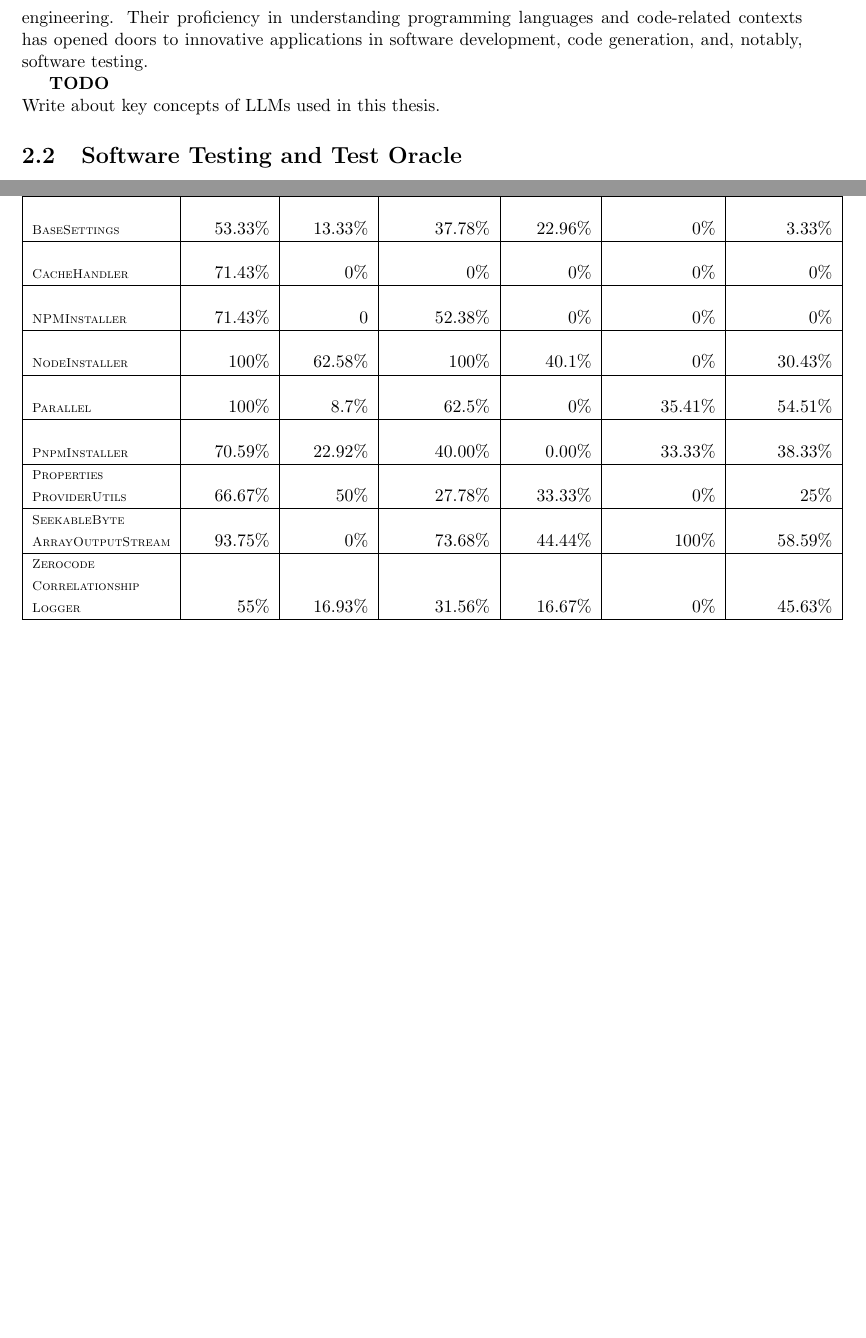
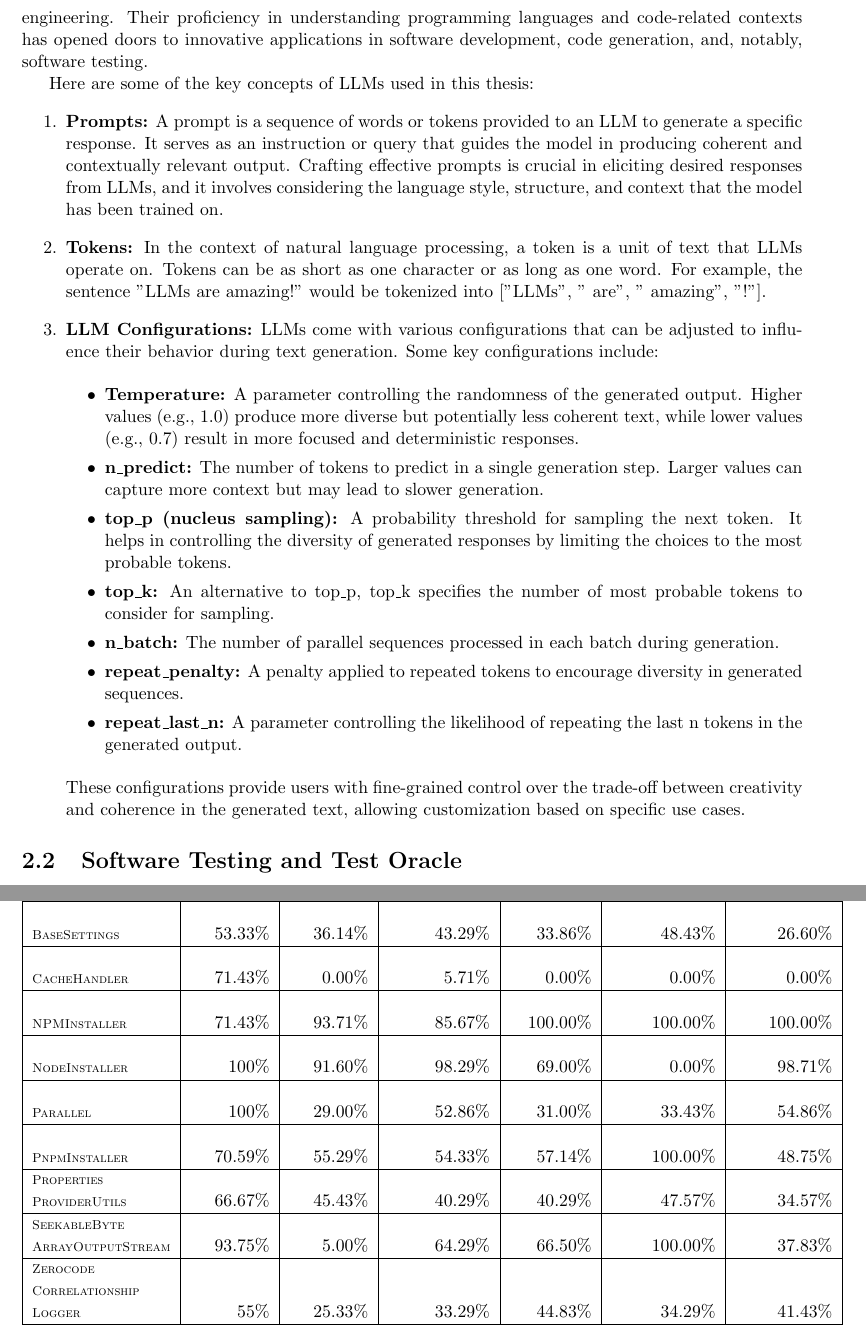
Before and after one commit to khandakerrahin/MasterThesis, a LaTeX thesis (Shaker_Mahmud_Khandaker_DS_2023.tex, which reads background.tex, experiments.tex): two parts of pages 13 and 33 of 41 before the commit and two parts of pages 13 and 33 of 42 after it, joined at a grey line, cut so that both start at the same text, the shorter picture padded with empty space. Compiled offline with pdfLaTeX.

Commit message:
updated LLM background; updated Experiments;

```diff
--- a/background.tex
+++ b/background.tex
@@ -21,8 +21,33 @@ Large language models, such as the GPT-3 model supporting ChatGPT, are built on
 
 Drawing from this wealth of text, GPT-3, for example, exhibits multilingual capabilities and possesses knowledge across various topics. This versatility allows it to produce text in various styles. Leveraging this, large language models can perform tasks like translation, text summarization, question answering and sentiment analysis. They have become valuable tools for automating language-related tasks, simplifying content generation, and enhancing human-computer interaction. Beyond their natural language capabilities, LLMs are increasingly being explored in the realm of software engineering. Their proficiency in understanding programming languages and code-related contexts has opened doors to innovative applications in software development, code generation, and, notably, software testing.
 
-\textbf{TODO}\\
-Write about key concepts of LLMs used in this thesis.
+Here are some of the key concepts of LLMs used in this thesis:
+\begin{enumerate}
+    \item \textbf{Prompts:} A prompt is a sequence of words or tokens provided to an LLM to generate a specific response. It serves as an instruction or query that guides the model in producing coherent and contextually relevant output. Crafting effective prompts is crucial in eliciting desired responses from LLMs, and it involves considering the language style, structure, and context that the model has been trained on.
+
+    \item \textbf{Tokens:} In the context of natural language processing, a token is a unit of text that LLMs operate on. Tokens can be as short as one character or as long as one word. For example, the sentence "LLMs are amazing!" would be tokenized into ["LLMs", " are", " amazing", "!"].
+
+    \item \textbf{LLM Configurations:} LLMs come with various configurations that can be adjusted to influence their behavior during text generation. Some key configurations include:
+
+        \begin{itemize}
+            \item \textbf{Temperature:} A parameter controlling the randomness of the generated output. Higher values (e.g., 1.0) produce more diverse but potentially less coherent text, while lower values (e.g., 0.7) result in more focused and deterministic responses.
+
+            \item \textbf{n\_predict:} The number of tokens to predict in a single generation step. Larger values can capture more context but may lead to slower generation.
+
+            \item \textbf{top\_p (nucleus sampling):} A probability threshold for sampling the next token. It helps in controlling the diversity of generated responses by limiting the choices to the most probable tokens.
+
+            \item \textbf{top\_k:} An alternative to top\_p, top\_k specifies the number of most probable tokens to consider for sampling.
+
+            \item \textbf{n\_batch:} The number of parallel sequences processed in each batch during generation.
+
+            \item \textbf{repeat\_penalty:} A penalty applied to repeated tokens to encourage diversity in generated sequences.
+
+            \item \textbf{repeat\_last\_n:} A parameter controlling the likelihood of repeating the last n tokens in the generated output.
+        \end{itemize}
+
+    These configurations provide users with fine-grained control over the trade-off between creativity and coherence in the generated text, allowing customization based on specific use cases.
+
+\end{enumerate}
 
 \section{Software Testing and Test Oracle}
 \label{sec:software_testing_and_oracle}
--- a/experiments.tex
+++ b/experiments.tex
@@ -447,32 +447,32 @@ In this subsection, an overview of ...
  &  &  & \textbf{hermes-13b} & \textbf{mini\_13B} & \textbf{Vicuna-13B} & \textbf{13B-V1.1} \\
 \hline
 \scriptsize\textsc{} &  &  &  &  &  &  \\
-\scriptsize\textsc{BaseSettings} & 53.33\% & 13.33\% & 37.78\% & 22.96\% & 0\% & 3.33\% \\
+\scriptsize\textsc{BaseSettings} & 53.33\% & 36.14\% & 43.29\% & 33.86\% & 48.43\% & 26.60\% \\
 \hline
 \scriptsize\textsc{} &  &  &  &  &  &  \\
-\scriptsize\textsc{CacheHandler} & 71.43\% & 0\% & 0\% & 0\% & 0\% & 0\% \\
+\scriptsize\textsc{CacheHandler} & 71.43\% & 0.00\% & 5.71\% & 0.00\% & 0.00\% & 0.00\% \\
 \hline
 \scriptsize\textsc{} &  &  &  &  &  &  \\
-\scriptsize\textsc{NPMInstaller} & 71.43\% & 0 & 52.38\% & 0\% & 0\% & 0\% \\
+\scriptsize\textsc{NPMInstaller} & 71.43\% & 93.71\% & 85.67\% & 100.00\% & 100.00\% & 100.00\% \\
 \hline
 \scriptsize\textsc{} &  &  &  &  &  &  \\
-\scriptsize\textsc{NodeInstaller} & 100\% & 62.58\% & 100\% & 40.1\% & 0\% & 30.43\% \\
+\scriptsize\textsc{NodeInstaller} & 100\% & 91.60\% & 98.29\% & 69.00\% & 0.00\% & 98.71\% \\
 \hline
 \scriptsize\textsc{} &  &  &  &  &  &  \\
-\scriptsize\textsc{Parallel} & 100\% & 8.7\% & 62.5\% & 0\% & 35.41\% & 54.51\% \\
+\scriptsize\textsc{Parallel} & 100\% & 29.00\% & 52.86\% & 31.00\% & 33.43\% & 54.86\% \\
 \hline
 \scriptsize\textsc{} &  &  &  &  &  &  \\
-\scriptsize\textsc{PnpmInstaller} & 70.59\% & 22.92\% & 40.00\% & 0.00\% & 33.33\% & 38.33\% \\
+\scriptsize\textsc{PnpmInstaller} & 70.59\% & 55.29\% & 54.33\% & 57.14\% & 100.00\% & 48.75\% \\
 \hline
 \scriptsize\textsc{Properties} &  &  &  &  &  &  \\
-\scriptsize\textsc{ProviderUtils} & 66.67\% & 50\% & 27.78\% & 33.33\% & 0\% & 25\% \\
+\scriptsize\textsc{ProviderUtils} & 66.67\% & 45.43\% & 40.29\% & 40.29\% & 47.57\% & 34.57\% \\
 \hline
 \scriptsize\textsc{SeekableByte} &  &  &  &  &  &  \\
-\scriptsize\textsc{ArrayOutputStream} & 93.75\% & 0\% & 73.68\% & 44.44\% & 100\% & 58.59\% \\
+\scriptsize\textsc{ArrayOutputStream} & 93.75\% & 5.00\% & 64.29\% & 66.50\% & 100.00\% & 37.83\% \\
 \hline
 \scriptsize\textsc{Zerocode} &  &  &  &  &  &  \\
 \scriptsize\textsc{Correlationship} &  &  &  &  &  &  \\
-\scriptsize\textsc{Logger} & 55\% & 16.93\% & 31.56\% & 16.67\% & 0\% & 45.63\% \\
+\scriptsize\textsc{Logger} & 55\% & 25.33\% & 33.29\% & 44.83\% & 34.29\% & 41.43\% \\
 \hline
 
 \end{tabular}
```
Also changed, not shown: bibliography.bib (+2 -2 lines), images/line_coverage_avg.png (added), images/test_strength_avg.png (added), background.tex (8 more changed lines), experiments.tex (44 more changed lines).
